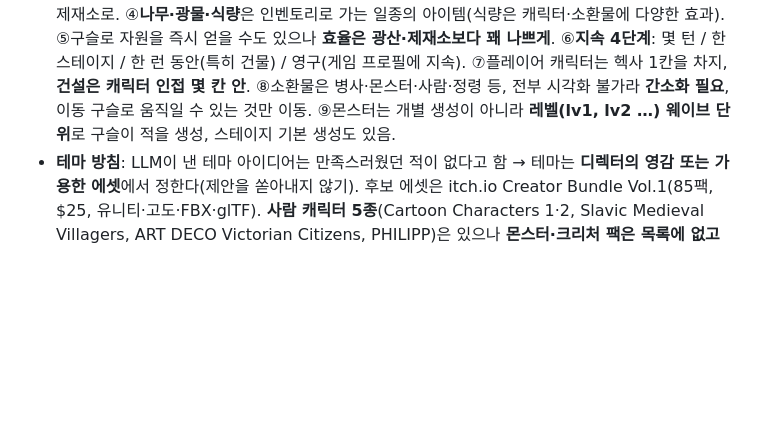
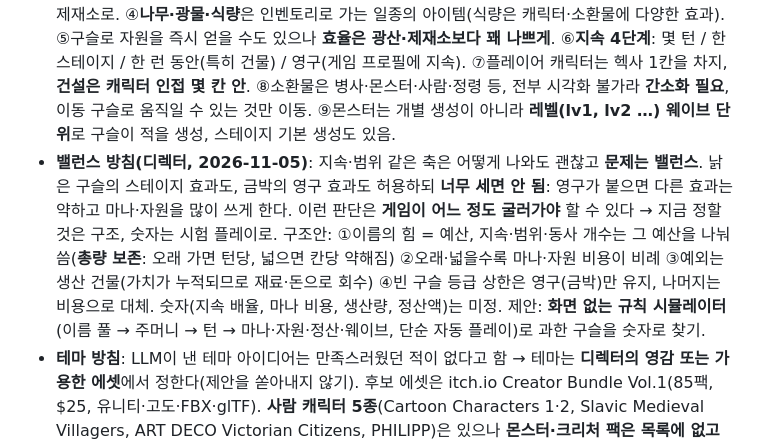
Before and after one commit to bym6096/Jev_game2, a Markdown page: HANDOFF.md, the part around the change. Rendered like a GitHub page; blank space fills up the shorter version.

Commit message:
HANDOFF: 밸런스 방침 기록 (총량 보존, 비용 비례, 숫자는 시험 플레이로)
Co-Authored-By: Claude Sonnet 5.5 <noreply@anthropic.com>
Claude-Session: https://claude.ai/code/session_01LFYfXSDef41cgt3aPcX5mp

```diff
--- a/HANDOFF.md
+++ b/HANDOFF.md
@@ -15,6 +15,7 @@
 - **정해진 것**: 구슬은 쓰고 나면 기본적으로 **주머니로 돌아간다**(1회용 아이템을 만드는 기믹은 있을 수 있음). 플레이어 캐릭터는 하나, **최대 마나**가 있고 스테이지 보상·상점으로 늘어난다(마나가 늘면 같은 턴에 쓸 수 있는 양이 늘어 효율↑).
 - **미정**: 드로우 방식(도미니언식 = 매 턴 여러 장 뽑고 남은 건 전부 버림 / MTG식 = 한 장씩 뽑아 손에 남김). 디렉터는 도미니언 쪽이 더 어울린다고 일단 생각. 테마는 정해지지 않음.
 - **구상 보충(2026-11-05, 디렉터)**: ①건물은 마나 외에 **재료와 돈**도 지불. ②식물은 식량·돈·나무를 생산(물 자원·간단한 날씨도 넣을지 검토). ③스테이지에 광물이 있으면 캐서 건물 재료로 쓰고, 나무는 제재소로. ④**나무·광물·식량**은 인벤토리로 가는 일종의 아이템(식량은 캐릭터·소환물에 다양한 효과). ⑤구슬로 자원을 즉시 얻을 수도 있으나 **효율은 광산·제재소보다 꽤 나쁘게**. ⑥**지속 4단계**: 몇 턴 / 한 스테이지 / 한 런 동안(특히 건물) / 영구(게임 프로필에 지속). ⑦플레이어 캐릭터는 헥사 1칸을 차지, **건설은 캐릭터 인접 몇 칸 안**. ⑧소환물은 병사·몬스터·사람·정령 등, 전부 시각화 불가라 **간소화 필요**, 이동 구슬로 움직일 수 있는 것만 이동. ⑨몬스터는 개별 생성이 아니라 **레벨(lv1, lv2 …) 웨이브 단위**로 구슬이 적을 생성, 스테이지 기본 생성도 있음.
+- **밸런스 방침(디렉터, 2026-11-05)**: 지속·범위 같은 축은 어떻게 나와도 괜찮고 **문제는 밸런스**. 낡은 구슬의 스테이지 효과도, 금박의 영구 효과도 허용하되 **너무 세면 안 됨**: 영구가 붙으면 다른 효과는 약하고 마나·자원을 많이 쓰게 한다. 이런 판단은 **게임이 어느 정도 굴러가야** 할 수 있다 → 지금 정할 것은 구조, 숫자는 시험 플레이로. 구조안: ①이름의 힘 = 예산, 지속·범위·동사 개수는 그 예산을 나눠 씀(**총량 보존**: 오래 가면 턴당, 넓으면 칸당 약해짐) ②오래·넓을수록 마나·자원 비용이 비례 ③예외는 생산 건물(가치가 누적되므로 재료·돈으로 회수) ④빈 구슬 등급 상한은 영구(금박)만 유지, 나머지는 비용으로 대체. 숫자(지속 배율, 마나 비용, 생산량, 정산액)는 미정. 제안: **화면 없는 규칙 시뮬레이터**(이름 풀 → 주머니 → 턴 → 마나·자원·정산·웨이브, 단순 자동 플레이)로 과한 구슬을 숫자로 찾기.
 - **테마 방침**: LLM이 낸 테마 아이디어는 만족스러웠던 적이 없다고 함 → 테마는 **디렉터의 영감 또는 가용한 에셋**에서 정한다(제안을 쏟아내지 않기). 후보 에셋은 itch.io Creator Bundle Vol.1(85팩, $25, 유니티·고도·FBX·glTF). **사람 캐릭터 5종**(Cartoon Characters 1·2, Slavic Medieval Villagers, ART DECO Victorian Citizens, PHILIPP)은 있으나 **몬스터·크리처 팩은 목록에 없고** UI·아이콘도 없음. 환경·소품은 매우 풍부(중세 마을, 빅토리아 시가지, 만화 도시, 묘지·할로윈, 숲·초원, 농장, 사막·해적섬, 늪, SF, 음식·주방). 애니메이션 유무는 미확인.
 - **효과 축 1차 시험 완료**: `measurements/orb_axes/` (`SURVEY.md` 조사, `REPORT.md` 결과). 요약: 이름→축 판정은 **안정적**(0.5선 넘나듦 0.4%)이고 **미리 적은 기대값과 92% 일치**(영어 96%). 동사·역할·지속은 잘 되나, 주머니 조작 동사(draw·recycle·trash·peek)는 1차에서 불안정해 보였으나 **보충 시험에서 정정: 개념에 어울리는 이름이면 축마다 6개 중 5~6개가 켜지고 오탐 0~1개**(1차 실패는 애매한 이름 탓), `remove`↔`damage`·`energy`↔`heal` 겹침, 이름 18%는 켜진 동사가 없음(바닥 규칙 필요). "만능·전지전능"은 동사는 못 올리고 힘만 올림. "무한한 돈"은 money+힘 3.9로 쉬운 판 깨기이며 8자 이내 "황금알을 낳는 거위"도 동사 3개를 켬 → **돈의 양은 규칙(힘·마나 비용·정산)이 정해야 함**.
 - **조사 보완(같은 날)**: 처음엔 위키가 봇 차단(403, Anubis)으로 안 읽혀 하스스톤·도미니언·슬레이 더 스파이어·발라트로를 기억으로 정리했으나, **TinyFish `fetch_content`(실제 브라우저)로 대부분 읽혀** 대조함(도미니언 전략 위키 용어집·팬덤 두 곳은 끝까지 막힘, 대체 사이트 사용). **v0에 없던 축**: 만들기(create), 주머니 안 패시브, 구슬 수명 변형(유지·휘발·소멸), 돈 들어오는 시점(즉시/매 턴/정산/이자), 배수·반복, 조건부, 훔치기·부담 구슬. 참고: 도미니언의 주 효과(획득·폐기·버리기·뽑기)는 전부 주머니 조작이며, 보충 시험 결과 이름으로 판정 가능(남은 문제는 일반 이름에서의 빈도·오탐, 예: draw가 금화 주머니·곡괭이에 켜짐). 상세 `measurements/orb_axes/SURVEY.md`.
```
